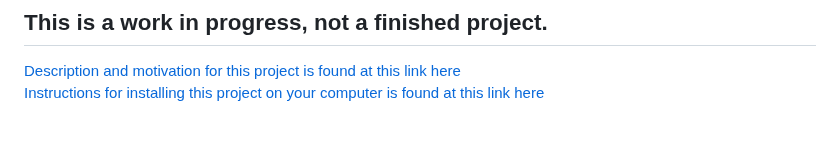
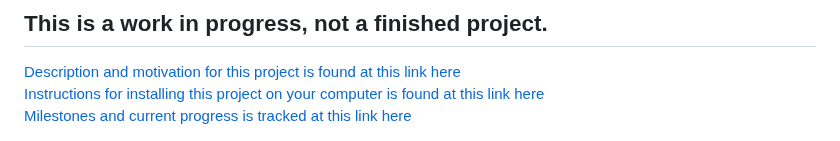
Before and after one commit to johnshearing/SmartWallet, a Markdown page: README.md, the part around the change. GitHub-like rendering.

```diff
--- a/README.md
+++ b/README.md
@@ -11,6 +11,7 @@
 
 [Description and motivation for this project is found at this link here](https://github.com/johnshearing/SmartWallet/blob/main/motivation.md)
 [Instructions for installing this project on your computer is found at this link here](https://github.com/johnshearing/SmartWallet/blob/main/starter_kit/get_started.md)
+[Milestones and current progress is tracked at this link here](https://github.com/johnshearing/SmartWallet/blob/main/milestones-current-progress.md)
 
 <img src="/images/smart_wallet.jpg">
 
```
